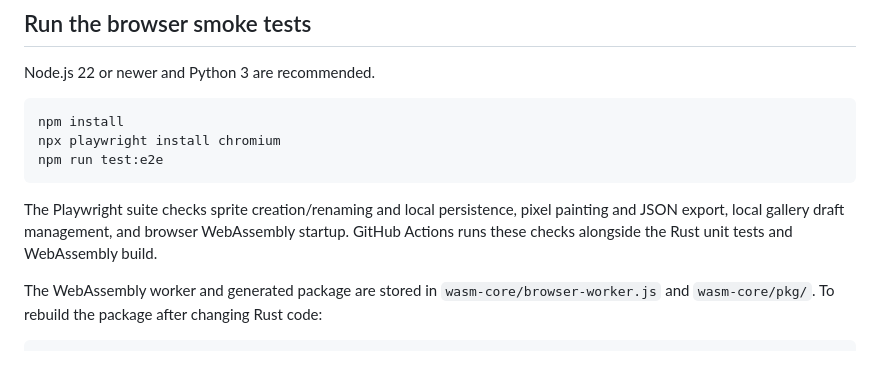
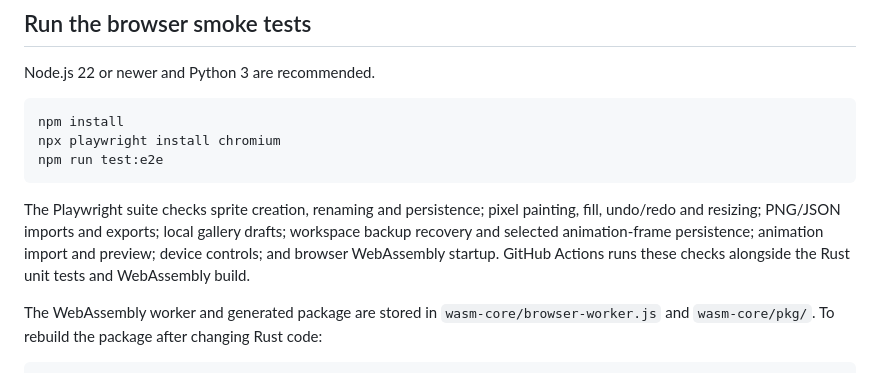
Before and after one commit to marcomillion/paradise-advance, a Markdown page: README.md, the part around the change. Rendered like a GitHub page.

Commit message:
Document expanded MVP regression coverage

````diff
--- a/README.md
+++ b/README.md
@@ -41,7 +41,7 @@ npx playwright install chromium
 npm run test:e2e
 ```
 
-The Playwright suite checks sprite creation/renaming and local persistence, pixel painting and JSON export, local gallery draft management, and browser WebAssembly startup. GitHub Actions runs these checks alongside the Rust unit tests and WebAssembly build.
+The Playwright suite checks sprite creation, renaming and persistence; pixel painting, fill, undo/redo and resizing; PNG/JSON imports and exports; local gallery drafts; workspace backup recovery and selected animation-frame persistence; animation import and preview; device controls; and browser WebAssembly startup. GitHub Actions runs these checks alongside the Rust unit tests and WebAssembly build.
 
 The WebAssembly worker and generated package are stored in `wasm-core/browser-worker.js` and `wasm-core/pkg/`. To rebuild the package after changing Rust code:
 
````
